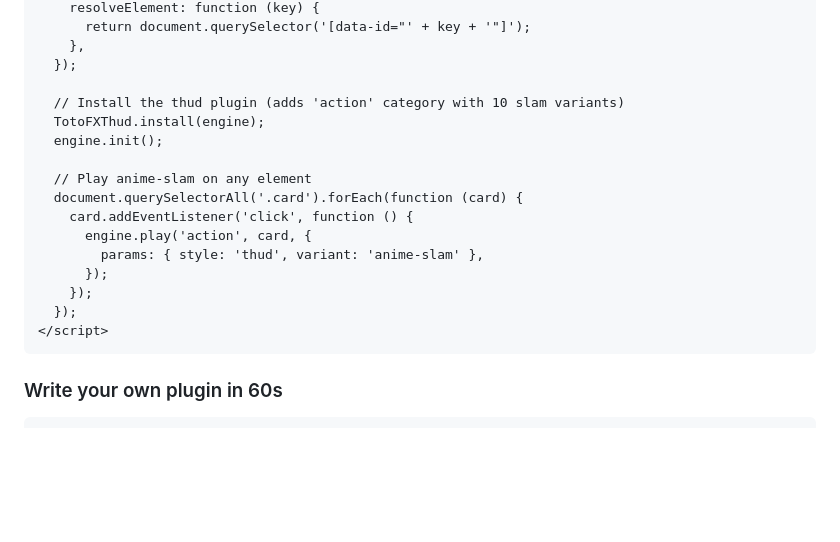
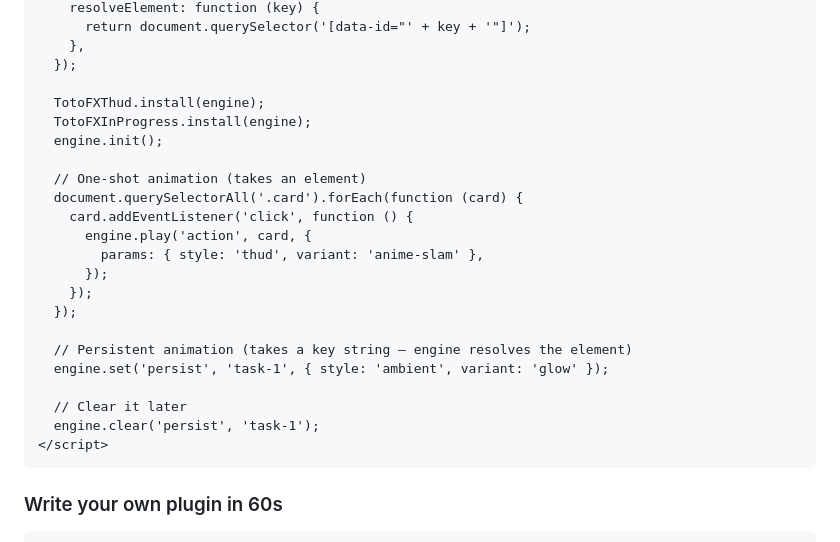
Before and after one commit to a-funk/toto-fx, a Markdown page: README.md, the part around one of its changes. Drawn GitHub-style; blank space fills up the shorter version.

````diff
--- a/README.md
+++ b/README.md
@@ -431,11 +437,11 @@ The most common use case: load everything, play an anime-slam on click.
     },
   });
 
-  // Install the thud plugin (adds 'action' category with 10 slam variants)
   TotoFXThud.install(engine);
+  TotoFXInProgress.install(engine);
   engine.init();
 
-  // Play anime-slam on any element
+  // One-shot animation (takes an element)
   document.querySelectorAll('.card').forEach(function (card) {
     card.addEventListener('click', function () {
       engine.play('action', card, {
@@ -443,6 +449,12 @@ The most common use case: load everything, play an anime-slam on click.
       });
     });
   });
+
+  // Persistent animation (takes a key string — engine resolves the element)
+  engine.set('persist', 'task-1', { style: 'ambient', variant: 'glow' });
+
+  // Clear it later
+  engine.clear('persist', 'task-1');
 </script>
 ```
 ### Write your own plugin in 60s
````
Also changed, not shown: other parts of README.md (+38 -14 lines).
